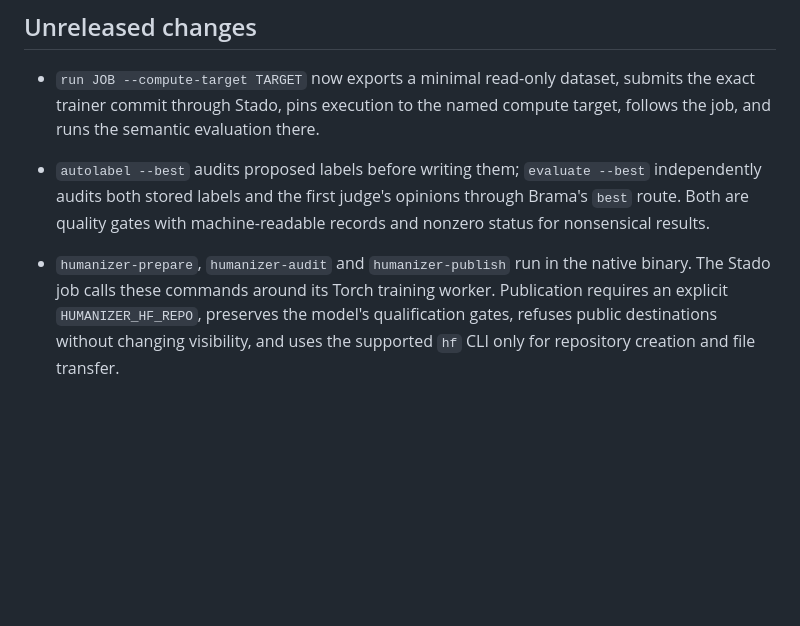
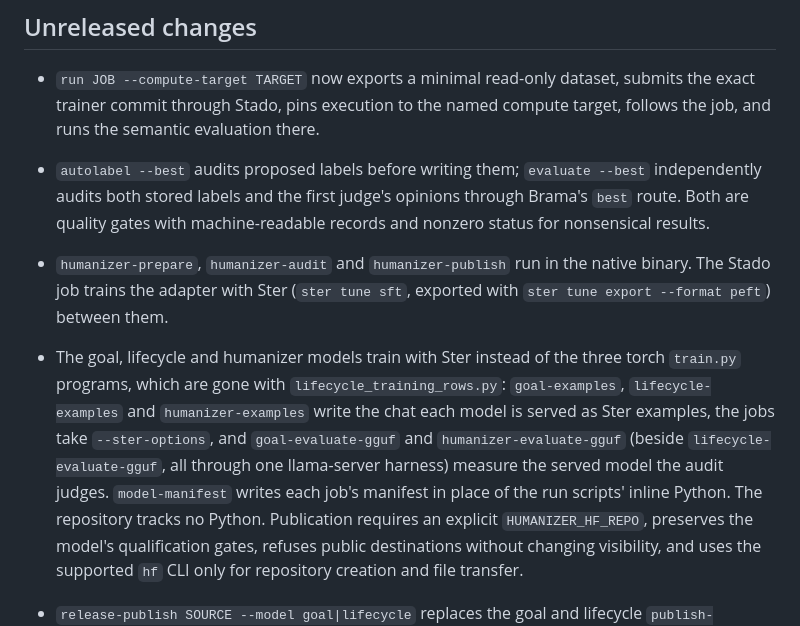
Before and after one commit to wisent-ai/transcript-label-trainer, a Markdown page: README.md, the part around the change. GitHub-like rendering; blank space fills up the shorter version.

Commit message:
README: the three models train with Ster and the repository tracks no Python (da52b19e, 8c963099)

```diff
--- a/README.md
+++ b/README.md
@@ -166,7 +166,16 @@ repository's.
   judge's opinions through Brama's `best` route. Both are quality gates with
   machine-readable records and nonzero status for nonsensical results.
 - `humanizer-prepare`, `humanizer-audit` and `humanizer-publish` run in the native
-  binary. The Stado job calls these commands around its Torch training worker.
+  binary. The Stado job trains the adapter with Ster (`ster tune sft`, exported
+  with `ster tune export --format peft`) between them.
+- The goal, lifecycle and humanizer models train with Ster instead of the three
+  torch `train.py` programs, which are gone with `lifecycle_training_rows.py`:
+  `goal-examples`, `lifecycle-examples` and `humanizer-examples` write the chat
+  each model is served as Ster examples, the jobs take `--ster-options`, and
+  `goal-evaluate-gguf` and `humanizer-evaluate-gguf` (beside
+  `lifecycle-evaluate-gguf`, all through one llama-server harness) measure the
+  served model the audit judges. `model-manifest` writes each job's manifest in
+  place of the run scripts' inline Python. The repository tracks no Python.
   Publication requires an explicit `HUMANIZER_HF_REPO`, preserves the model's
   qualification gates, refuses public destinations without changing visibility,
   and uses the supported `hf` CLI only for repository creation and file transfer.
```
